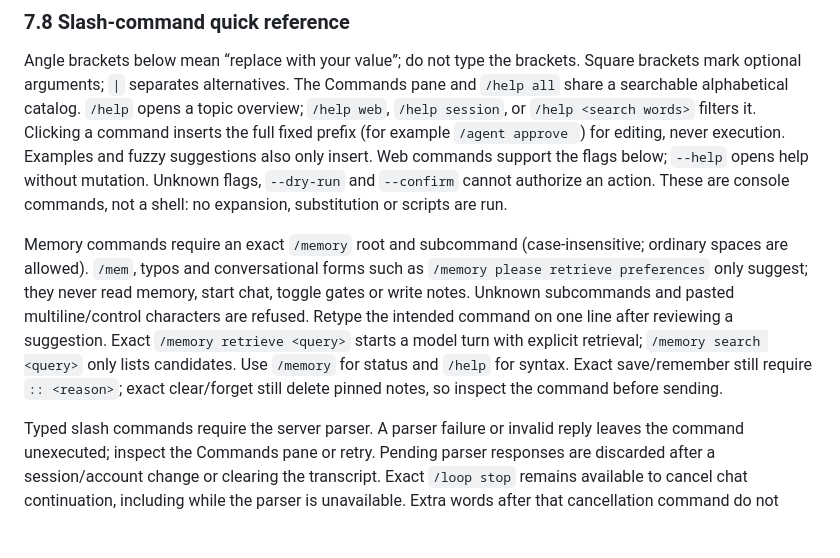
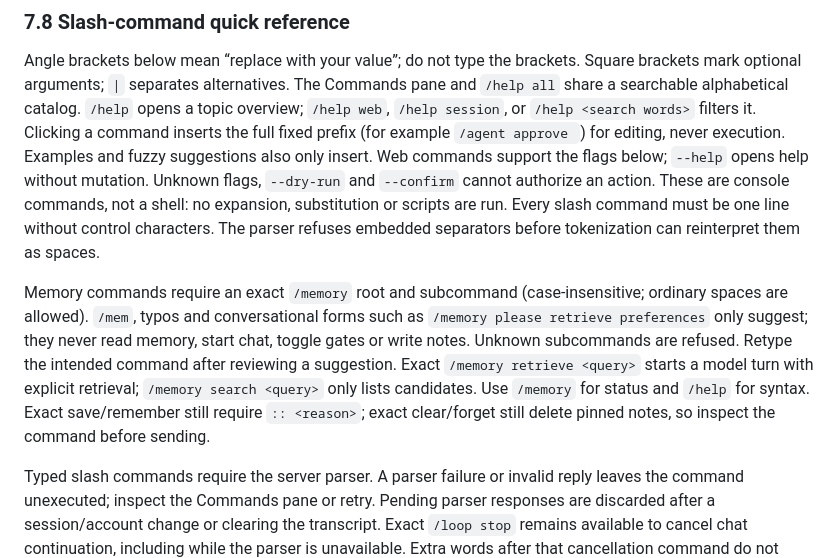
Before and after one commit to cgfixit/CG-agent-harness, a Markdown page: docs/CONSOLE.md, the part around the change. GitHub-like rendering; blank space fills up the shorter version.

```diff
--- a/docs/CONSOLE.md
+++ b/docs/CONSOLE.md
@@ -402,16 +402,18 @@ for editing, never execution. Examples and fuzzy suggestions also only insert.
 Web commands support the flags below; `--help` opens help without mutation.
 Unknown flags, `--dry-run` and `--confirm` cannot authorize an action. These are
 console commands, not a shell: no expansion, substitution or scripts are run.
+Every slash command must be one line without control characters. The parser
+refuses embedded separators before tokenization can reinterpret them as spaces.
 
 Memory commands require an exact `/memory` root and subcommand (case-insensitive;
 ordinary spaces are allowed). `/mem`, typos and conversational forms such as
 `/memory please retrieve preferences` only suggest; they never read memory, start
-chat, toggle gates or write notes. Unknown subcommands and pasted multiline/control
-characters are refused. Retype the intended command on one line after reviewing a
-suggestion. Exact `/memory retrieve <query>` starts a model turn with explicit
-retrieval; `/memory search <query>` only lists candidates. Use `/memory` for status
-and `/help` for syntax. Exact save/remember still require `:: <reason>`; exact
-clear/forget still delete pinned notes, so inspect the command before sending.
+chat, toggle gates or write notes. Unknown subcommands are refused. Retype the
+intended command after reviewing a suggestion. Exact `/memory retrieve <query>`
+starts a model turn with explicit retrieval; `/memory search <query>` only lists
+candidates. Use `/memory` for status and `/help` for syntax. Exact save/remember
+still require `:: <reason>`; exact clear/forget still delete pinned notes, so
+inspect the command before sending.
 
 Typed slash commands require the server parser. A parser failure or invalid reply
 leaves the command unexecuted; inspect the Commands pane or retry. Pending parser
```
Also changed, not shown: README.md (+5 -3 lines), screenshots/slash-single-line/README.md (added, +31 -0 lines), screenshots/slash-single-line/01-native-command-guide.png (added), screenshots/slash-single-line/02-native-staged-request.png (added), screenshots/slash-single-line/03-native-multiline-agent-refused.png (added), screenshots/slash-single-line/04-native-exact-agent-cancel.png (added), 3 other files.
